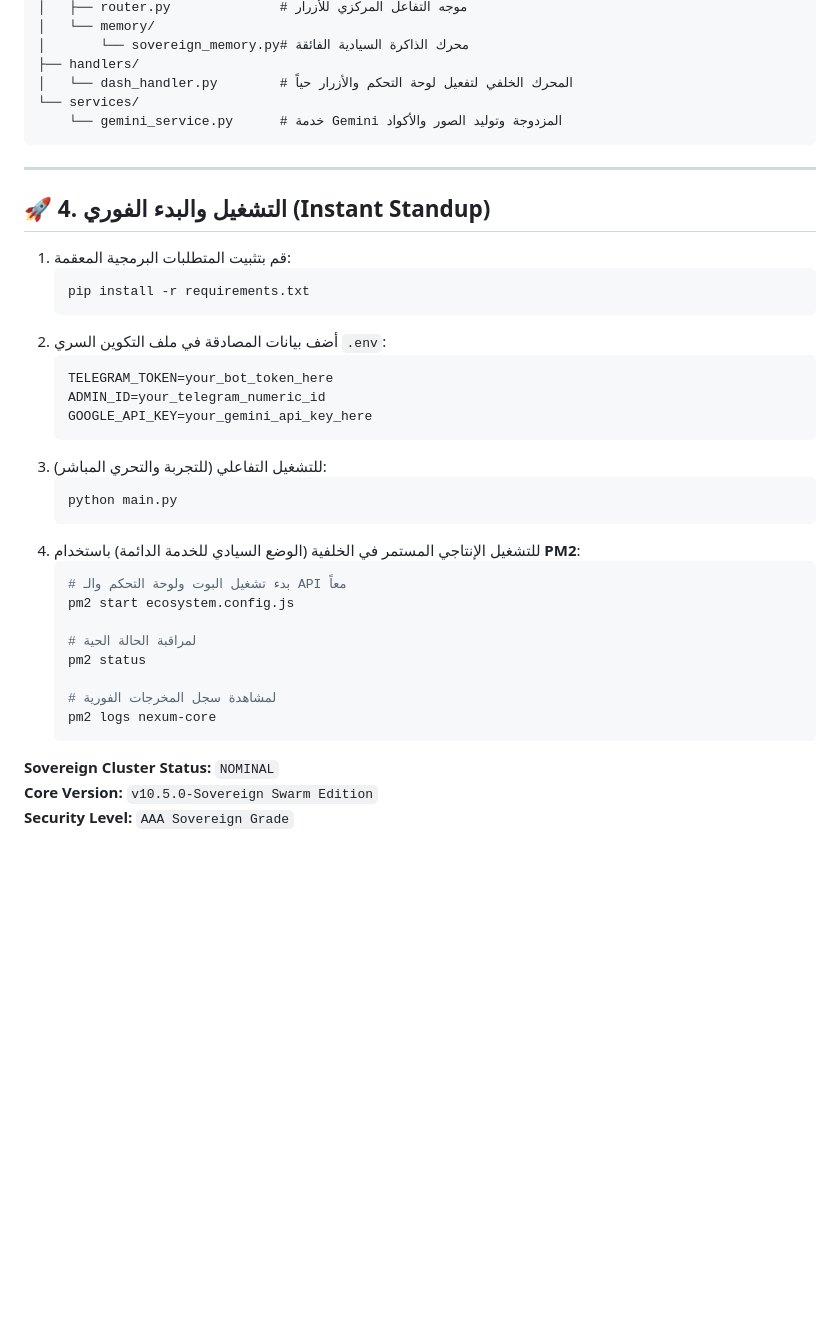
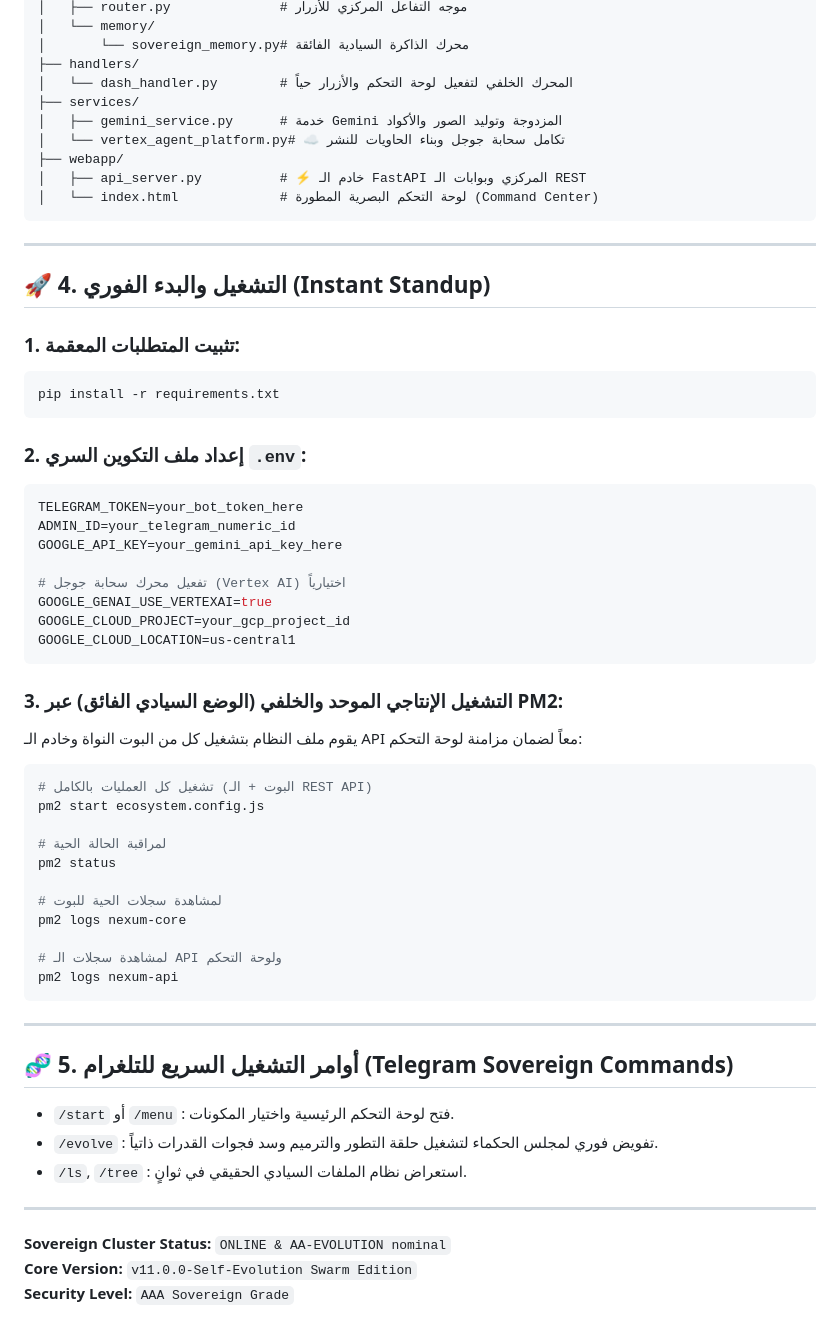
Before and after one commit to ossoolli/Nexum-Core, a Markdown page: README.md, the part around one of its changes. GitHub-like rendering; blank space fills up the shorter version.

````diff
--- a/README.md
+++ b/README.md
@@ -52,40 +55,61 @@
 │       └── sovereign_memory.py# محرك الذاكرة السيادية الفائقة
 ├── handlers/
 │   └── dash_handler.py        # المحرك الخلفي لتفعيل لوحة التحكم والأزرار حياً
-└── services/
-    └── gemini_service.py      # خدمة Gemini المزدوجة وتوليد الصور والأكواد
+├── services/
+│   ├── gemini_service.py      # خدمة Gemini المزدوجة وتوليد الصور والأكواد
+│   └── vertex_agent_platform.py# ☁️ تكامل سحابة جوجل وبناء الحاويات للنشر
+├── webapp/
+│   ├── api_server.py          # ⚡ خادم الـ FastAPI المركزي وبوابات الـ REST
+│   └── index.html             # لوحة التحكم البصرية المطورة (Command Center)
 ```
 
 ---
 
 ## 🚀 4. التشغيل والبدء الفوري (Instant Standup)
 
-1. قم بتثبيت المتطلبات البرمجية المعقمة:
-   ```bash
-   pip install -r requirements.txt
-   ```
-2. أضف بيانات المصادقة في ملف التكوين السري `.env`:
-   ```env
-   TELEGRAM_TOKEN=your_bot_token_here
-   ADMIN_ID=your_telegram_numeric_id
-   GOOGLE_API_KEY=your_gemini_api_key_here
-   ```
-3. للتشغيل التفاعلي (للتجربة والتحري المباشر):
-   ```bash
-   python main.py
-   ```
-4. للتشغيل الإنتاجي المستمر في الخلفية (الوضع السيادي للخدمة الدائمة) باستخدام **PM2**:
-   ```bash
-   # بدء تشغيل البوت ولوحة التحكم والـ API معاً
-   pm2 start ecosystem.config.js
+### 1. تثبيت المتطلبات المعقمة:
+```bash
+pip install -r requirements.txt
+```
 
-   # لمراقبة الحالة الحية
-   pm2 status
+### 2. إعداد ملف التكوين السري `.env`:
+```env
+TELEGRAM_TOKEN=your_bot_token_here
+ADMIN_ID=your_telegram_numeric_id
+GOOGLE_API_KEY=your_gemini_api_key_here
 
-   # لمشاهدة سجل المخرجات الفورية
-   pm2 logs nexum-core
-   ```
+# تفعيل محرك سحابة جوجل (Vertex AI) اختيارياً
+GOOGLE_GENAI_USE_VERTEXAI=true
+GOOGLE_CLOUD_PROJECT=your_gcp_project_id
+GOOGLE_CLOUD_LOCATION=us-central1
+```
 
-**Sovereign Cluster Status:** `NOMINAL`
-**Core Version:** `v10.5.0-Sovereign Swarm Edition`
+### 3. التشغيل الإنتاجي الموحد والخلفي (الوضع السيادي الفائق) عبر **PM2**:
+يقوم ملف النظام بتشغيل كل من البوت النواة وخادم الـ API معاً لضمان مزامنة لوحة التحكم:
+
+```bash
+# تشغيل كل العمليات بالكامل (البوت + الـ REST API)
+pm2 start ecosystem.config.js
+
+# لمراقبة الحالة الحية
+pm2 status
+
+# لمشاهدة سجلات الحية للبوت
+pm2 logs nexum-core
+
+# لمشاهدة سجلات الـ API ولوحة التحكم
+pm2 logs nexum-api
+```
+
+---
+
+## 🧬 5. أوامر التشغيل السريع للتلغرام (Telegram Sovereign Commands)
+* `/start` أو `/menu` : فتح لوحة التحكم الرئيسية واختيار المكونات.
+* `/evolve` : تفويض فوري لمجلس الحكماء لتشغيل حلقة التطور والترميم وسد فجوات القدرات ذاتياً.
+* `/ls`, `/tree` : استعراض نظام الملفات السيادي الحقيقي في ثوانٍ.
+
+---
+
+**Sovereign Cluster Status:** `ONLINE & AA-EVOLUTION nominal`
+**Core Version:** `v11.0.0-Self-Evolution Swarm Edition`
 **Security Level:** `AAA Sovereign Grade`
````
Also changed, not shown: other parts of README.md (+27 -24 lines).
